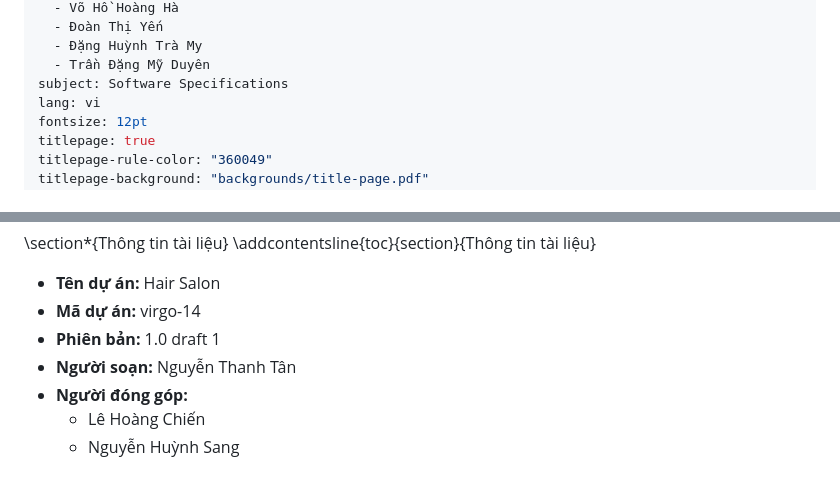
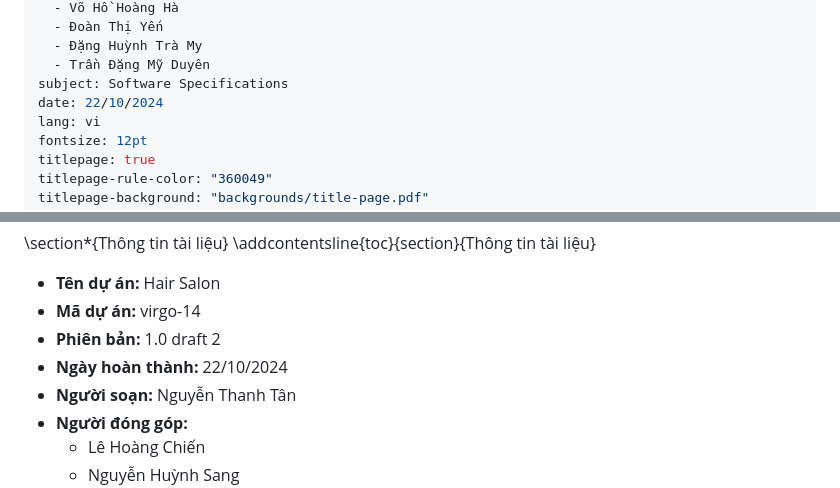
Before and after one commit to tozydev/virgo-14, a Markdown page: docs/software-specs.md, 2 parts joined by grey strips. GitHub-like rendering.

```diff
--- a/docs/software-specs.md
+++ b/docs/software-specs.md
@@ -10,6 +10,7 @@ contributors:
   - Đặng Huỳnh Trà My
   - Trần Đặng Mỹ Duyên
 subject: Software Specifications
+date: 22/10/2024
 lang: vi
 fontsize: 12pt
 titlepage: true
@@ -34,7 +35,8 @@ footer-left: "\\hspace{1cm}"
 
 - **Tên dự án:** Hair Salon
 - **Mã dự án:** virgo-14
-- **Phiên bản:** 1.0 draft 1
+- **Phiên bản:** 1.0 draft 2
+- **Ngày hoàn thành:** 22/10/2024
 - **Người soạn:** Nguyễn Thanh Tân
 - **Người đóng góp:**
     - Lê Hoàng Chiến
```
Also changed, not shown: other parts of docs/software-specs.md (+26 -2 lines).
